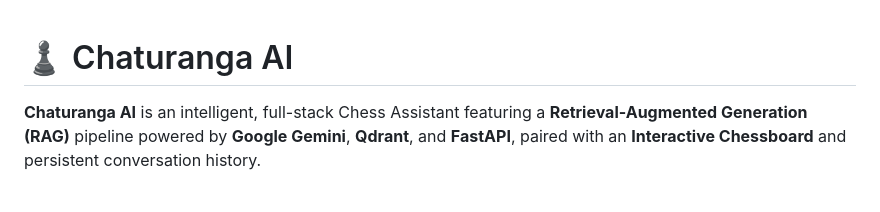
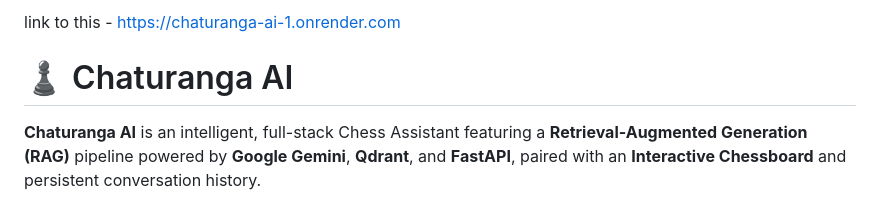
Before and after one commit to balas79798691/chaturanga-ai, a Markdown page: README.md, the part around the change. Rendered like a GitHub page.

Commit message:
Add link to Chaturanga AI web application
Added a link to the Chaturanga AI web application.

```diff
--- a/README.md
+++ b/README.md
@@ -1,3 +1,4 @@
+link to this - https://chaturanga-ai-1.onrender.com
 # ♟️ Chaturanga AI
 
 **Chaturanga AI** is an intelligent, full-stack Chess Assistant featuring a **Retrieval-Augmented Generation (RAG)** pipeline powered by **Google Gemini**, **Qdrant**, and **FastAPI**, paired with an **Interactive Chessboard** and persistent conversation history.
```
